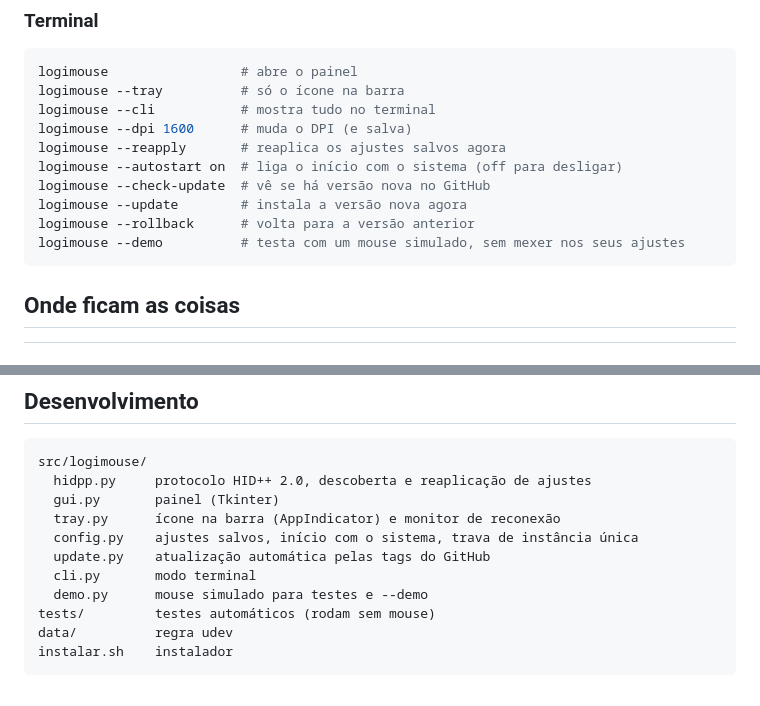
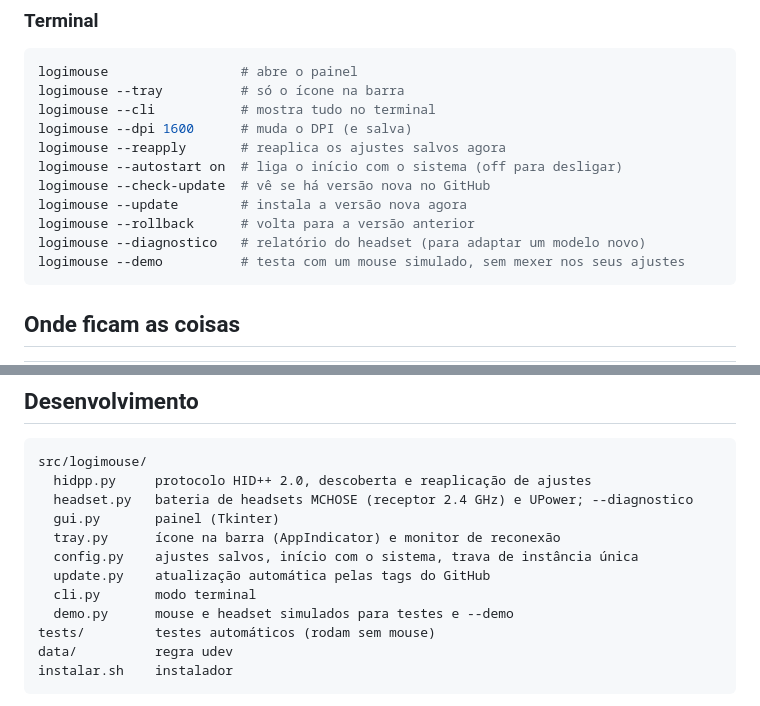
Before and after one commit to felipecscontanova-glitch/logimouse, a Markdown page: README.md, 2 parts joined by grey strips. Drawn GitHub-style.

````diff
--- a/README.md
+++ b/README.md
@@ -115,6 +135,7 @@ logimouse --autostart on  # liga o início com o sistema (off para desligar)
 logimouse --check-update  # vê se há versão nova no GitHub
 logimouse --update        # instala a versão nova agora
 logimouse --rollback      # volta para a versão anterior
+logimouse --diagnostico   # relatório do headset (para adaptar um modelo novo)
 logimouse --demo          # testa com um mouse simulado, sem mexer nos seus ajustes
 ```
 
@@ -156,12 +180,13 @@ Isso apaga o programa, o atalho, o início automático e a regra udev. Seus ajus
 ```text
 src/logimouse/
   hidpp.py     protocolo HID++ 2.0, descoberta e reaplicação de ajustes
+  headset.py   bateria de headsets MCHOSE (receptor 2.4 GHz) e UPower; --diagnostico
   gui.py       painel (Tkinter)
   tray.py      ícone na barra (AppIndicator) e monitor de reconexão
   config.py    ajustes salvos, início com o sistema, trava de instância única
   update.py    atualização automática pelas tags do GitHub
   cli.py       modo terminal
-  demo.py      mouse simulado para testes e --demo
+  demo.py      mouse e headset simulados para testes e --demo
 tests/         testes automáticos (rodam sem mouse)
 data/          regra udev
 instalar.sh    instalador
````
Also changed, not shown: other parts of README.md (+32 -6 lines), CHANGELOG.md (+13 -0 lines), docs/painel-headset.png (added), 11 other files.
